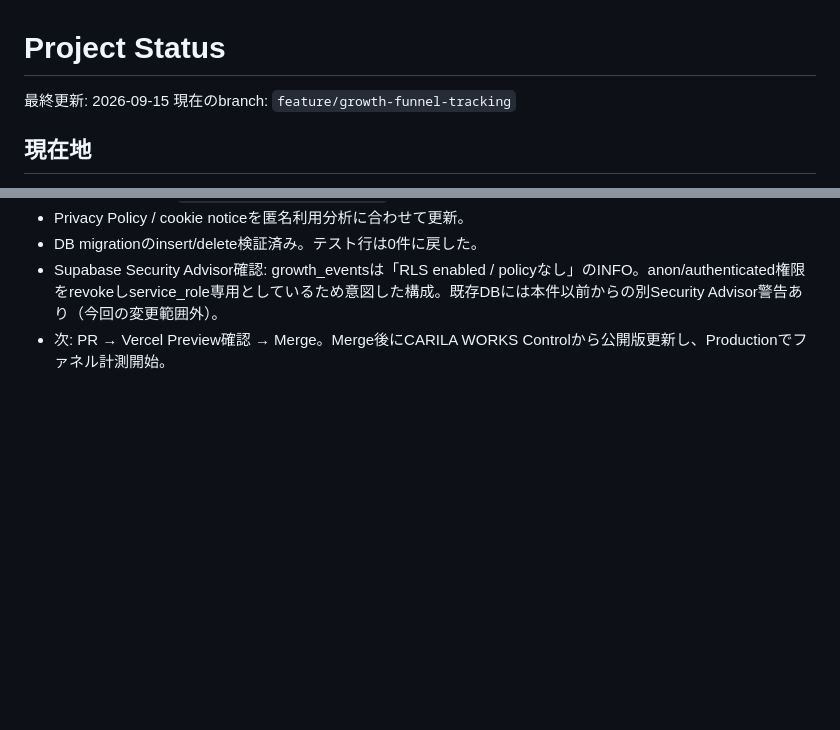
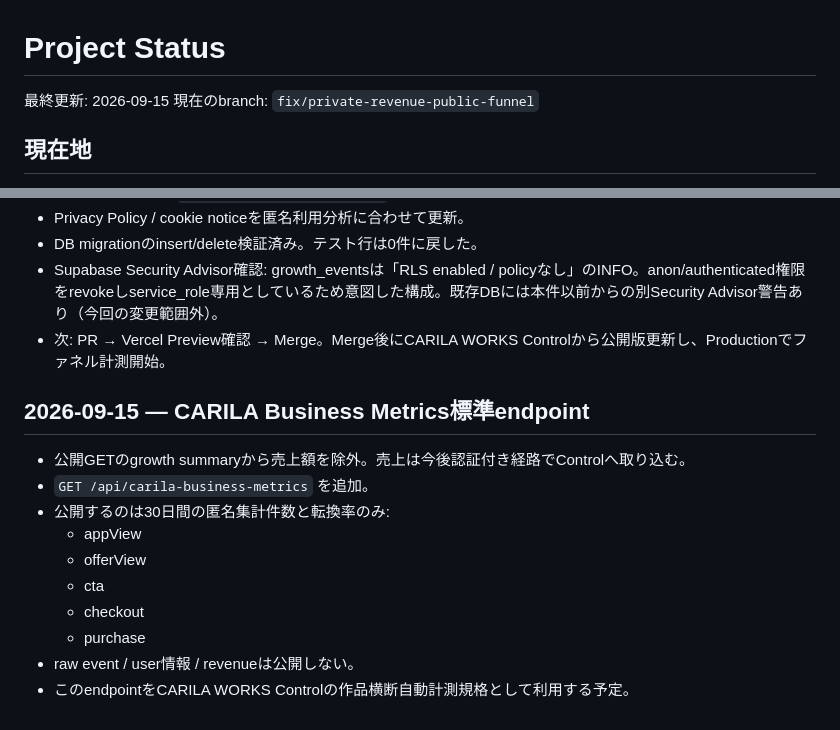
Before and after one commit to Carila96/neverend, a Markdown page: work/PROJECT_STATUS.md, 2 parts joined by grey strips. Drawn GitHub-style; blank space fills up the shorter version.

Commit message:
Record standard growth metrics endpoint

```diff
--- a/work/PROJECT_STATUS.md
+++ b/work/PROJECT_STATUS.md
@@ -1,7 +1,7 @@
 # Project Status
 
 最終更新: 2026-09-15
-現在のbranch: `feature/growth-funnel-tracking`
+現在のbranch: `fix/private-revenue-public-funnel`
 
 ## 現在地
 
@@ -93,3 +93,17 @@
 - DB migrationのinsert/delete検証済み。テスト行は0件に戻した。
 - Supabase Security Advisor確認: growth_eventsは「RLS enabled / policyなし」のINFO。anon/authenticated権限をrevokeしservice_role専用としているため意図した構成。既存DBには本件以前からの別Security Advisor警告あり（今回の変更範囲外）。
 - 次: PR → Vercel Preview確認 → Merge。Merge後にCARILA WORKS Controlから公開版更新し、Productionでファネル計測開始。
+
+
+## 2026-09-15 — CARILA Business Metrics標準endpoint
+
+- 公開GETのgrowth summaryから売上額を除外。売上は今後認証付き経路でControlへ取り込む。
+- `GET /api/carila-business-metrics` を追加。
+- 公開するのは30日間の匿名集計件数と転換率のみ:
+  - appView
+  - offerView
+  - cta
+  - checkout
+  - purchase
+- raw event / user情報 / revenueは公開しない。
+- このendpointをCARILA WORKS Controlの作品横断自動計測規格として利用する予定。
```
